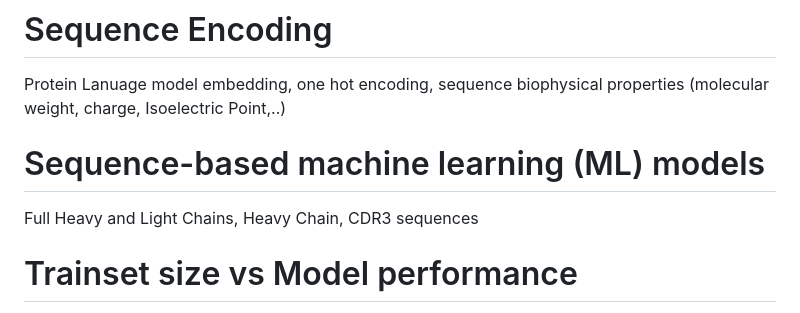
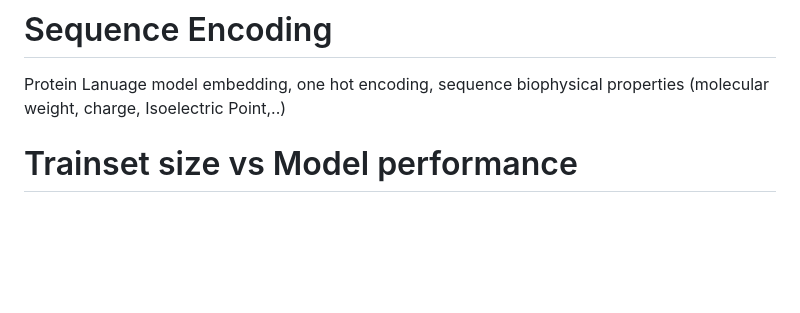
Before and after one commit to proteininnovation/IPIAbdev, a Markdown page: README.md, the part around the change. GitHub-like rendering; blank space fills up the shorter version.

```diff
--- a/README.md
+++ b/README.md
@@ -9,9 +9,6 @@ Full Heavy and Light Chains,  Heavy Chain, CDR3 sequences
 
 # Sequence Encoding
 Protein Lanuage model embedding, one hot encoding, sequence biophysical properties (molecular weight, charge, Isoelectric Point,..)
-
-# Sequence-based machine learning (ML) models
-Full Heavy and Light Chains,  Heavy Chain, CDR3 sequences
 
 
 # Trainset size vs Model performance
```
